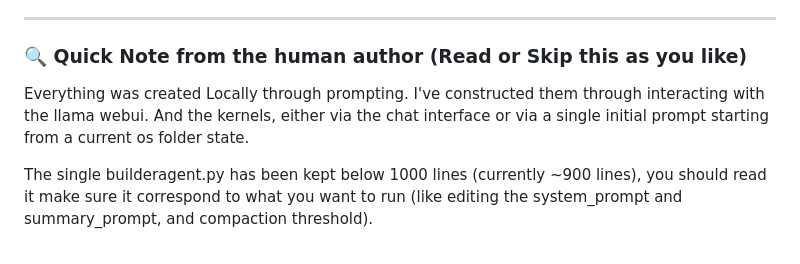
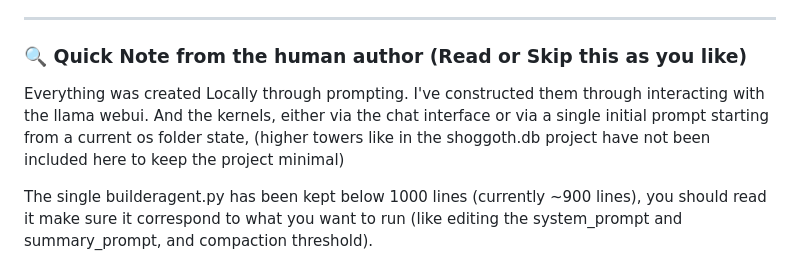
Before and after one commit to GistNoesis/MaragingLoop, a Markdown page: README.md, the part around the change. Rendered like a GitHub page.

```diff
--- a/README.md
+++ b/README.md
@@ -16,7 +16,7 @@ Unlike text-only coding agents, MaragingLoop treats **code generation** and **VM
 
 ### 🔍 Quick Note from the human author (Read or Skip this as you like)
 
-Everything was created Locally through prompting. I've constructed them through interacting with the llama webui. And the kernels, either via the chat interface or via a single initial prompt starting from a current os folder state.
+Everything was created Locally through prompting. I've constructed them through interacting with the llama webui. And the kernels, either via the chat interface or via a single initial prompt starting from a current os folder state, (higher towers like in the shoggoth.db project have not been included here to keep the project minimal)
 
 The single builderagent.py has been kept below 1000 lines (currently ~900 lines), you should read it make sure it correspond to what you want to run (like editing the system_prompt and summary_prompt, and compaction threshold).
 
```
